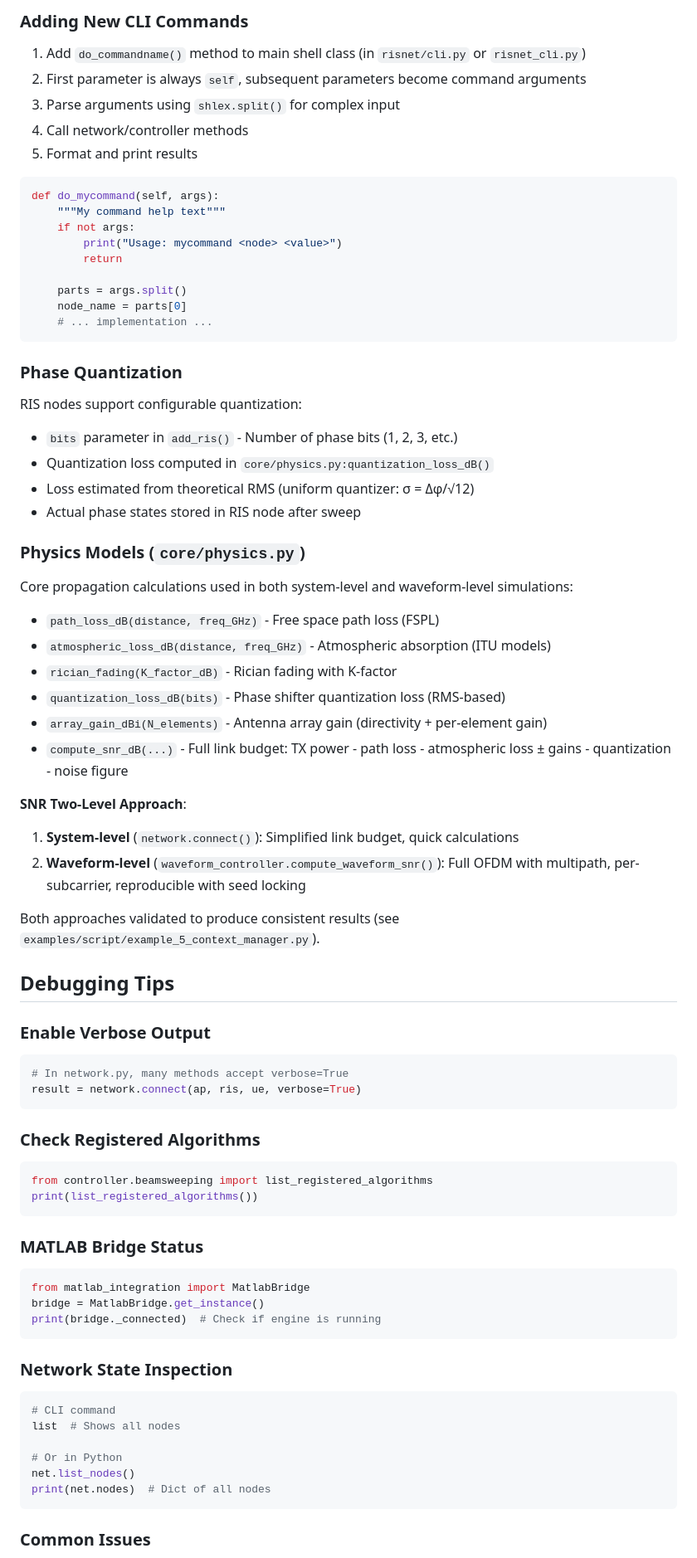
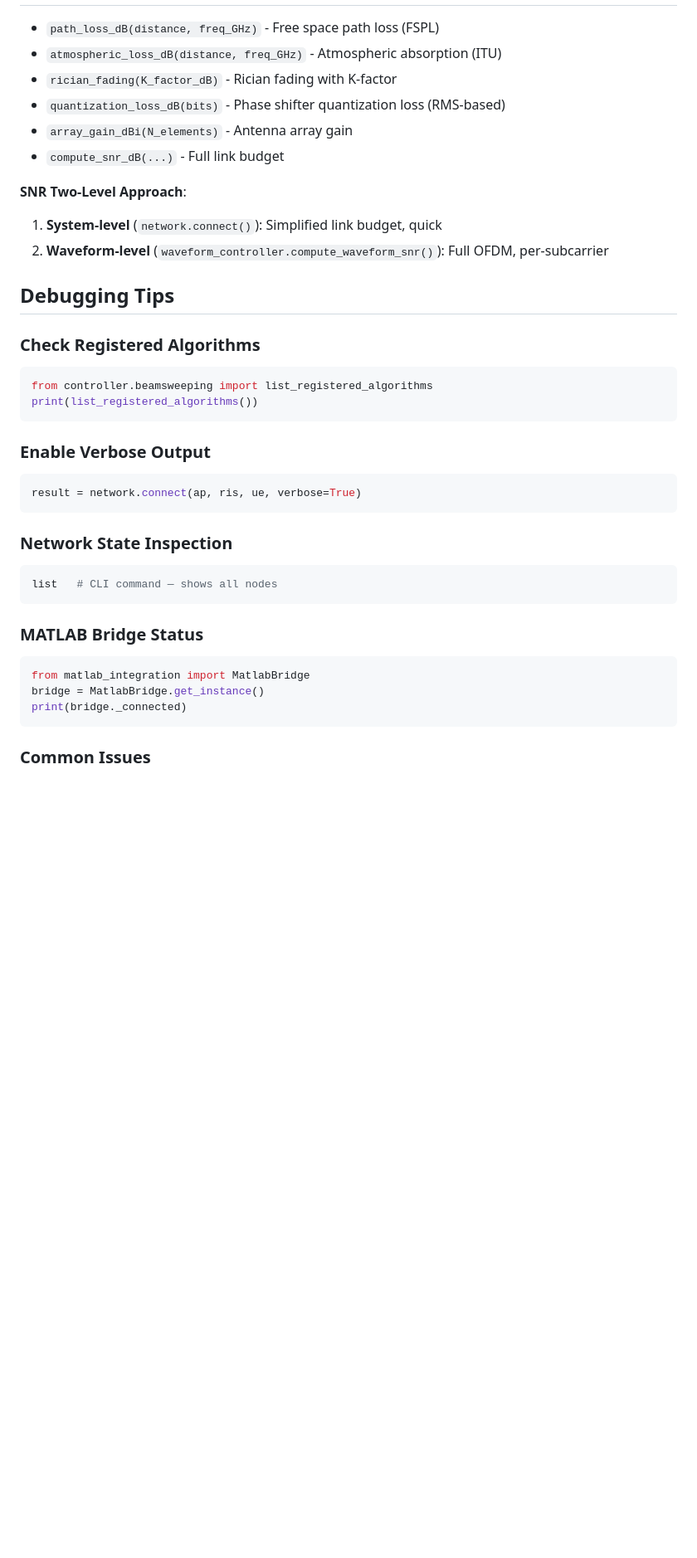
Before and after one commit to nqmn/waveflow, a Markdown page: CLAUDE.md, the part around one of its changes. Shown at 83% size. GitHub-like rendering; blank space fills up the shorter version.

````diff
--- a/CLAUDE.md
+++ b/CLAUDE.md
@@ -362,51 +366,15 @@ print(f"Found {len(paths)} paths")
-### Adding New CLI Commands
-1. Add `do_commandname()` method to main shell class (in `risnet/cli.py` or `risnet_cli.py`)
-2. First parameter is always `self`, subsequent parameters become command arguments
-3. Parse arguments using `shlex.split()` for complex input
-4. Call network/controller methods
-5. Format and print results
-
-```python
-def do_mycommand(self, args):
-    """My command help text"""
-    if not args:
-        print("Usage: mycommand <node> <value>")
-        return
-
-    parts = args.split()
-    node_name = parts[0]
-    # ... implementation ...
-```
-
-### Phase Quantization
-RIS nodes support configurable quantization:
-- `bits` parameter in `add_ris()` - Number of phase bits (1, 2, 3, etc.)
-- Quantization loss computed in `core/physics.py:quantization_loss_dB()`
-- Loss estimated from theoretical RMS (uniform quantizer: σ = Δφ/√12)
-- Actual phase states stored in RIS node after sweep
-
-### Physics Models (`core/physics.py`)
-Core propagation calculations used in both system-level and waveform-level simulations:
 - `path_loss_dB(distance, freq_GHz)` - Free space path loss (FSPL)
-- `atmospheric_loss_dB(distance, freq_GHz)` - Atmospheric absorption (ITU models)
+- `atmospheric_loss_dB(distance, freq_GHz)` - Atmospheric absorption (ITU)
 - `rician_fading(K_factor_dB)` - Rician fading with K-factor
 - `quantization_loss_dB(bits)` - Phase shifter quantization loss (RMS-based)
-- `array_gain_dBi(N_elements)` - Antenna array gain (directivity + per-element gain)
-- `compute_snr_dB(...)` - Full link budget: TX power - path loss - atmospheric loss ± gains - quantization - noise figure
+- `array_gain_dBi(N_elements)` - Antenna array gain
+- `compute_snr_dB(...)` - Full link budget
 
 **SNR Two-Level Approach**:
-1. **System-level** (`network.connect()`): Simplified link budget, quick calculations
-2. **Waveform-level** (`waveform_controller.compute_waveform_snr()`): Full OFDM with multipath, per-subcarrier, reproducible with seed locking
-
-Both approaches validated to produce consistent results (see `examples/script/example_5_context_manager.py`).
+1. **System-level** (`network.connect()`): Simplified link budget, quick
+2. **Waveform-level** (`waveform_controller.compute_waveform_snr()`): Full OFDM, per-subcarrier
 
 ## Debugging Tips
-
-### Enable Verbose Output
-```python
-# In network.py, many methods accept verbose=True
-result = network.connect(ap, ris, ue, verbose=True)
-```
 
 ### Check Registered Algorithms
 ```python
@@ -414,21 +382,21 @@ from controller.beamsweeping import list_registered_algorithms
 print(list_registered_algorithms())
 ```
 
+### Enable Verbose Output
+```python
+result = network.connect(ap, ris, ue, verbose=True)
+```
+
+### Network State Inspection
+```bash
+list   # CLI command — shows all nodes
+```
+
 ### MATLAB Bridge Status
 ```python
 from matlab_integration import MatlabBridge
 bridge = MatlabBridge.get_instance()
-print(bridge._connected)  # Check if engine is running
-```
-
-### Network State Inspection
-```bash
-# CLI command
-list  # Shows all nodes
-
-# Or in Python
-net.list_nodes()
-print(net.nodes)  # Dict of all nodes
+print(bridge._connected)
 ```
 
 ### Common Issues
````
Also changed, not shown: other parts of CLAUDE.md (+182 -208 lines).
